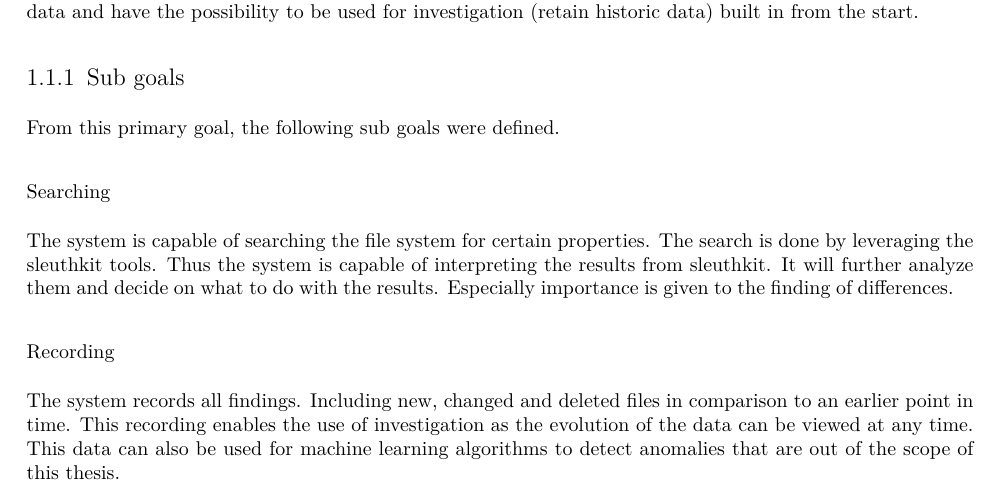
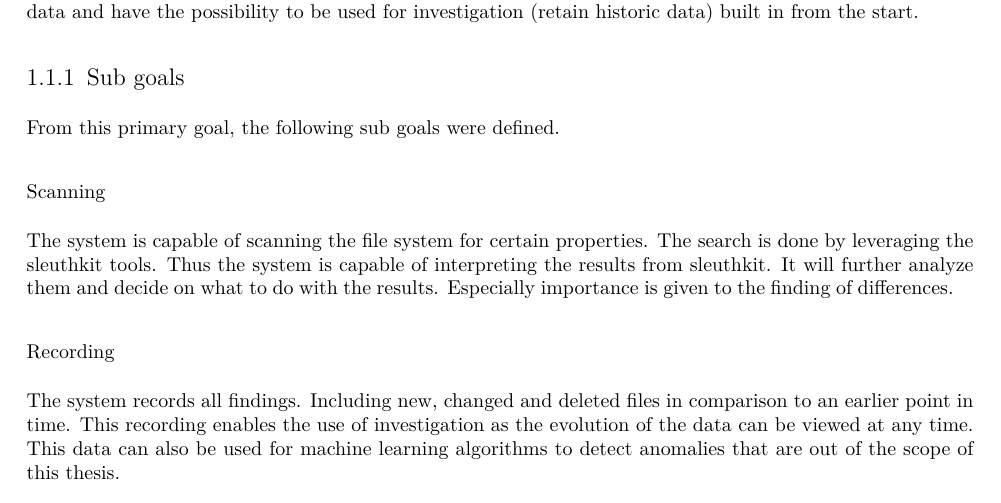
Before and after one commit to Tartori/hids_thesis, a LaTeX thesis (doc/paper/thesis.tex): part of page 5 of 6, cut so that both start at the same text. Compiled offline with XeLaTeX.

```diff
--- a/doc/paper/thesis.tex
+++ b/doc/paper/thesis.tex
@@ -130,8 +130,8 @@
 
 From this primary goal, the following sub goals were defined.
 
-\subsubsection{Searching}
-The system is capable of searching the file system for certain properties. The search is done by leveraging the sleuthkit tools. Thus the system is capable of interpreting the results from sleuthkit. It will further analyze them and decide on what to do with the results. Especially importance is given to the finding of differences.
+\subsubsection{Scanning}
+The system is capable of scanning the file system for certain properties. The search is done by leveraging the sleuthkit tools. Thus the system is capable of interpreting the results from sleuthkit. It will further analyze them and decide on what to do with the results. Especially importance is given to the finding of differences.
 
 \subsubsection{Recording}
 The system records all findings. Including new, changed and deleted files in comparison to an earlier point in time. This recording enables the use of investigation as the evolution of the data can be viewed at any time. This data can also be used for machine learning algorithms to detect anomalies that are out of the scope of this thesis.
```
Also changed, not shown: README.md.
